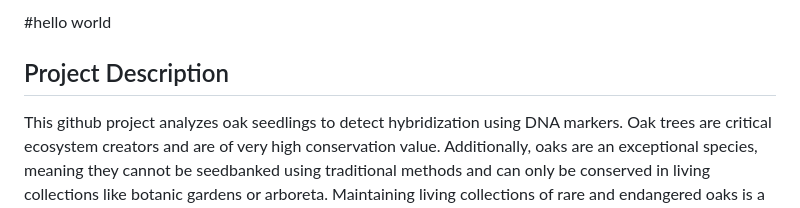
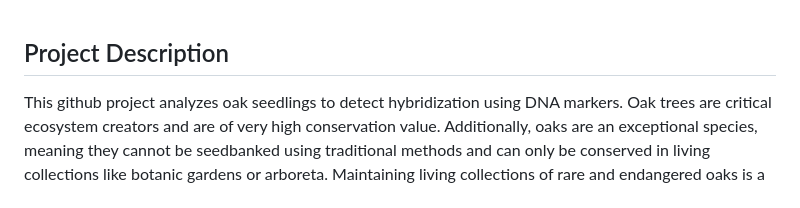
Before and after one commit to mikaelyevans/USBGHybridAcornsREU2023, a Markdown page: README.md, the part around the change. Rendered like a GitHub page.

Commit message:
goodbye world
bye

```diff
--- a/README.md
+++ b/README.md
@@ -1,5 +1,3 @@
-#hello world
-
 ## Project Description
 This github project analyzes oak seedlings to detect hybridization using DNA markers. Oak trees are critical ecosystem creators and are of very high conservation value. Additionally, oaks are an exceptional species, meaning they cannot be seedbanked using traditional methods and can only be conserved in living collections like botanic gardens or arboreta. Maintaining living collections of rare and endangered oaks is a challenging task because they may frequently hybridize with other oak species. In other words, seedlings collected from a maternal tree in a botanic garden may be unintentional hybrid offspring that are not ideal for conservation purposes. This limits conservationists ability to use seeds produced in ex situ collections for restoration of threatened and endangered plant species unless the parentage is verified and the seedlings are not hybrids.
 
```
